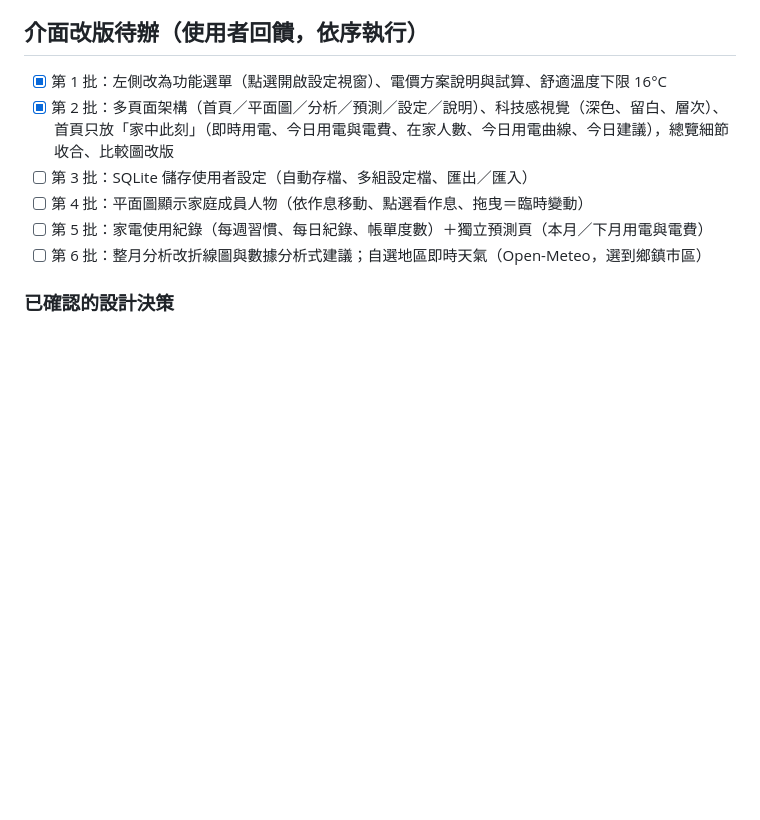
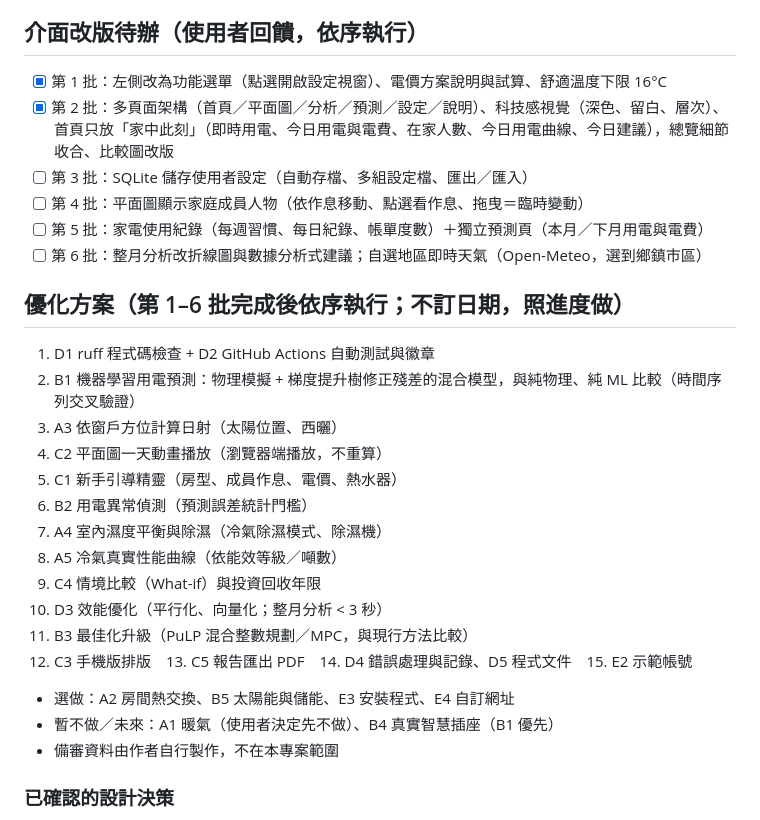
Before and after one commit to Mark666941/hems, a Markdown page: CLAUDE.md, the part around the change. Drawn GitHub-style; blank space fills up the shorter version.

Commit message:
記錄 6 批完成後的程式優化方案
Co-Authored-By: Claude Opus 5.5 <noreply@anthropic.com>

```diff
--- a/CLAUDE.md
+++ b/CLAUDE.md
@@ -130,6 +130,23 @@ hems/
 - [ ] 第 5 批：家電使用紀錄（每週習慣、每日紀錄、帳單度數）＋獨立預測頁（本月／下月用電與電費）
 - [ ] 第 6 批：整月分析改折線圖與數據分析式建議；自選地區即時天氣（Open-Meteo，選到鄉鎮市區）
 
+## 優化方案（第 1–6 批完成後依序執行；不訂日期，照進度做）
+1. D1 ruff 程式碼檢查 + D2 GitHub Actions 自動測試與徽章
+2. B1 機器學習用電預測：物理模擬 + 梯度提升樹修正殘差的混合模型，與純物理、純 ML 比較（時間序列交叉驗證）
+3. A3 依窗戶方位計算日射（太陽位置、西曬）
+4. C2 平面圖一天動畫播放（瀏覽器端播放，不重算）
+5. C1 新手引導精靈（房型、成員作息、電價、熱水器）
+6. B2 用電異常偵測（預測誤差統計門檻）
+7. A4 室內濕度平衡與除濕（冷氣除濕模式、除濕機）
+8. A5 冷氣真實性能曲線（依能效等級／噸數）
+9. C4 情境比較（What-if）與投資回收年限
+10. D3 效能優化（平行化、向量化；整月分析 < 3 秒）
+11. B3 最佳化升級（PuLP 混合整數規劃／MPC，與現行方法比較）
+12. C3 手機版排版　13. C5 報告匯出 PDF　14. D4 錯誤處理與記錄、D5 程式文件　15. E2 示範帳號
+- 選做：A2 房間熱交換、B5 太陽能與儲能、E3 安裝程式、E4 自訂網址
+- 暫不做／未來：A1 暖氣（使用者決定先不做）、B4 真實智慧插座（B1 優先）
+- 備審資料由作者自行製作，不在本專案範圍
+
 ### 已確認的設計決策
 - 版面：頂端導覽列＋左側設定選單；預設深色（可切亮色）；首頁 4 張大數字卡（即時用電、今日用電、今日電費、
   在家人數／開冷氣房間）＋唯讀小平面圖（點擊進入平面圖頁）；預設模擬時間，提供「回到現在」
```
